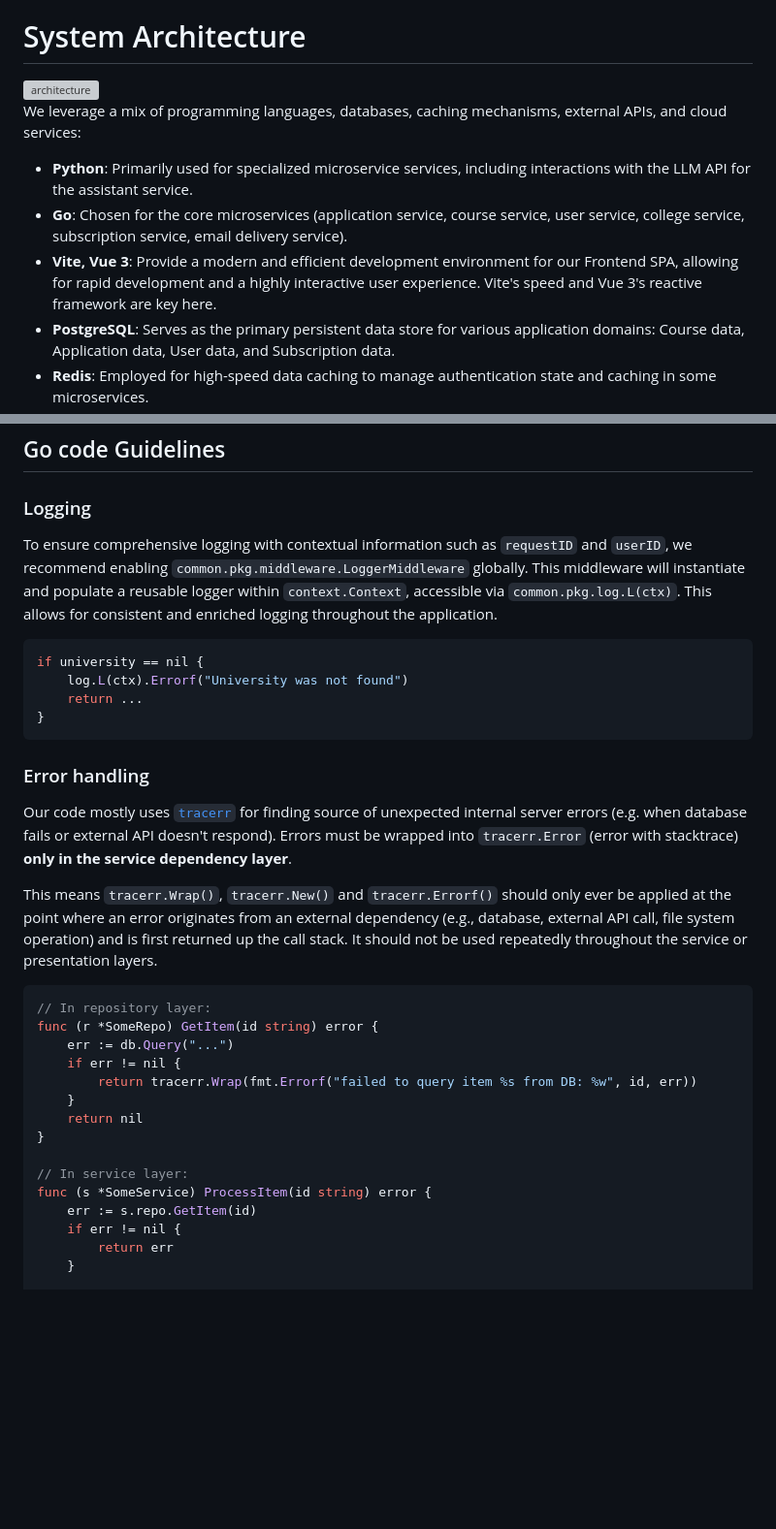
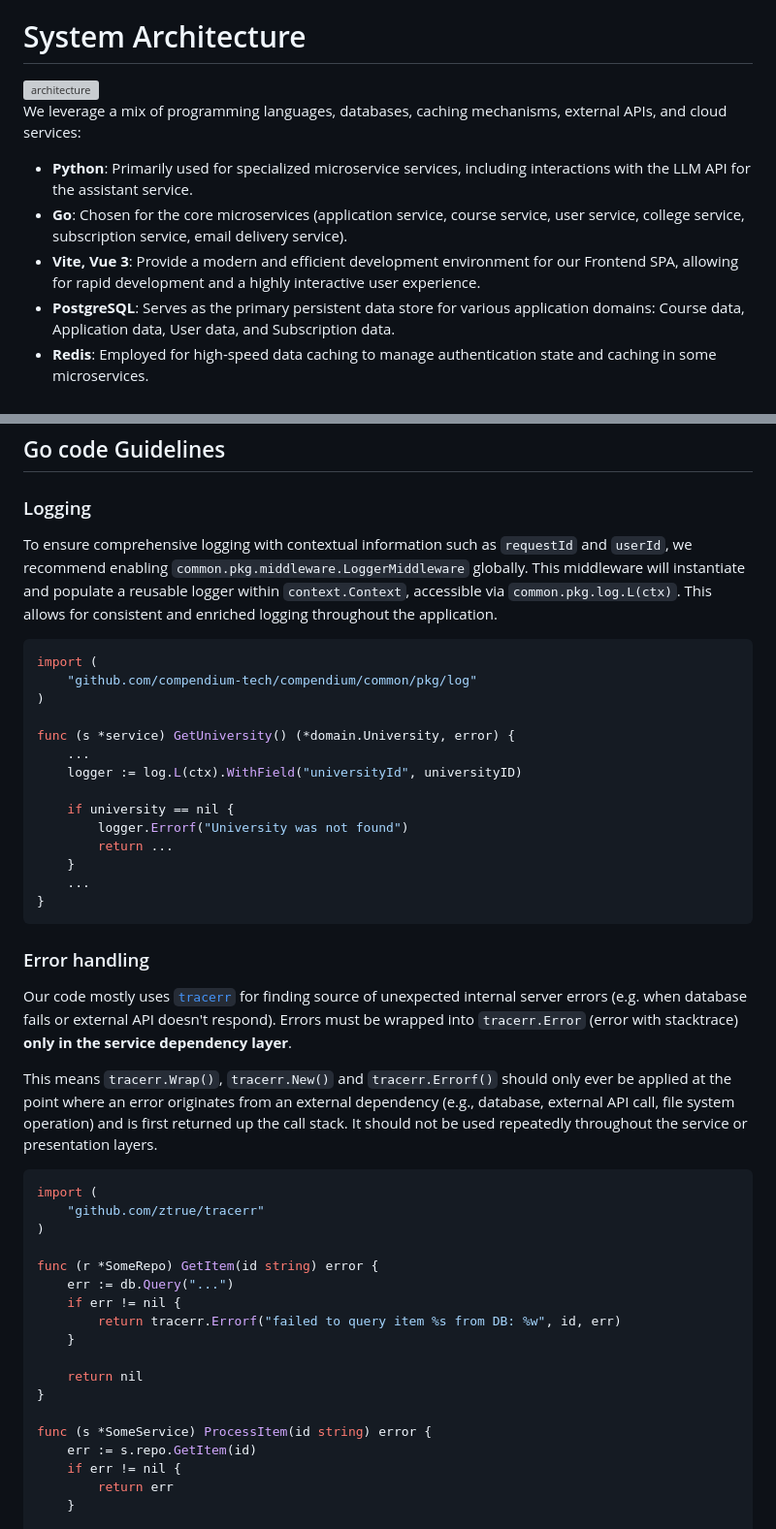
Before and after one commit to compendium-tech/compendium, a Markdown page: README.md, 2 parts joined by grey strips. Shown at 97% size. GitHub-like rendering; blank space fills up the shorter version; grey boxes are pictures that could not be loaded.

Commit message:
chore(README): improve docs again

````diff
--- a/README.md
+++ b/README.md
@@ -134,7 +134,7 @@ Ask the right folks to review your code, and add any labels or milestones if nee
 We leverage a mix of programming languages, databases, caching mechanisms, external APIs, and cloud services:
 - **Python**: Primarily used for specialized microservice services, including interactions with the LLM API for the assistant service.
 - **Go**: Chosen for the core microservices (application service, course service, user service, college service, subscription service, email delivery service).
-- **Vite, Vue 3**: Provide a modern and efficient development environment for our Frontend SPA, allowing for rapid development and a highly interactive user experience. Vite's speed and Vue 3's reactive framework are key here.
+- **Vite, Vue 3**: Provide a modern and efficient development environment for our Frontend SPA, allowing for rapid development and a highly interactive user experience.
 - **PostgreSQL**: Serves as the primary persistent data store for various application domains: Course data, Application data, User data, and Subscription data.
 - **Redis**: Employed for high-speed data caching to manage authentication state and caching in some microservices.
 - [**Paddle**](https://paddle.com/): An external platform integrated for handling Subscription management and payment processing.
@@ -340,12 +340,22 @@ go run cmd/main.go # run server
 
 ### Logging
 
-To ensure comprehensive logging with contextual information such as `requestID` and `userID`, we recommend enabling `common.pkg.middleware.LoggerMiddleware` globally. This middleware will instantiate and populate a reusable logger within `context.Context`, accessible via `common.pkg.log.L(ctx)`. This allows for consistent and enriched logging throughout the application.
+To ensure comprehensive logging with contextual information such as `requestId` and `userId`, we recommend enabling `common.pkg.middleware.LoggerMiddleware` globally. This middleware will instantiate and populate a reusable logger within `context.Context`, accessible via `common.pkg.log.L(ctx)`. This allows for consistent and enriched logging throughout the application.
 
 ```go
-if university == nil {
-    log.L(ctx).Errorf("University was not found")
-    return ...
+import (
+    "github.com/compendium-tech/compendium/common/pkg/log"
+)
+
+func (s *service) GetUniversity() (*domain.University, error) {
+    ...
+    logger := log.L(ctx).WithField("universityId", universityID)
+
+    if university == nil {
+        logger.Errorf("University was not found")
+        return ...
+    }
+    ...
 }
 ```
 
@@ -356,16 +366,19 @@ Our code mostly uses [`tracerr`](https://github.com/ztrue/tracerr) for finding s
 This means `tracerr.Wrap()`, `tracerr.New()` and `tracerr.Errorf()` should only ever be applied at the point where an error originates from an external dependency (e.g., database, external API call, file system operation) and is first returned up the call stack. It should not be used repeatedly throughout the service or presentation layers.
 
 ```go
-// In repository layer:
+import (
+    "github.com/ztrue/tracerr"
+)
+
 func (r *SomeRepo) GetItem(id string) error {
     err := db.Query("...")
     if err != nil {
-        return tracerr.Wrap(fmt.Errorf("failed to query item %s from DB: %w", id, err))
+        return tracerr.Errorf("failed to query item %s from DB: %w", id, err)
     }
+
     return nil
 }
 
-// In service layer:
 func (s *SomeService) ProcessItem(id string) error {
     err := s.repo.GetItem(id)
     if err != nil {
````
Also changed, not shown: other parts of README.md (+1 -1 lines).
